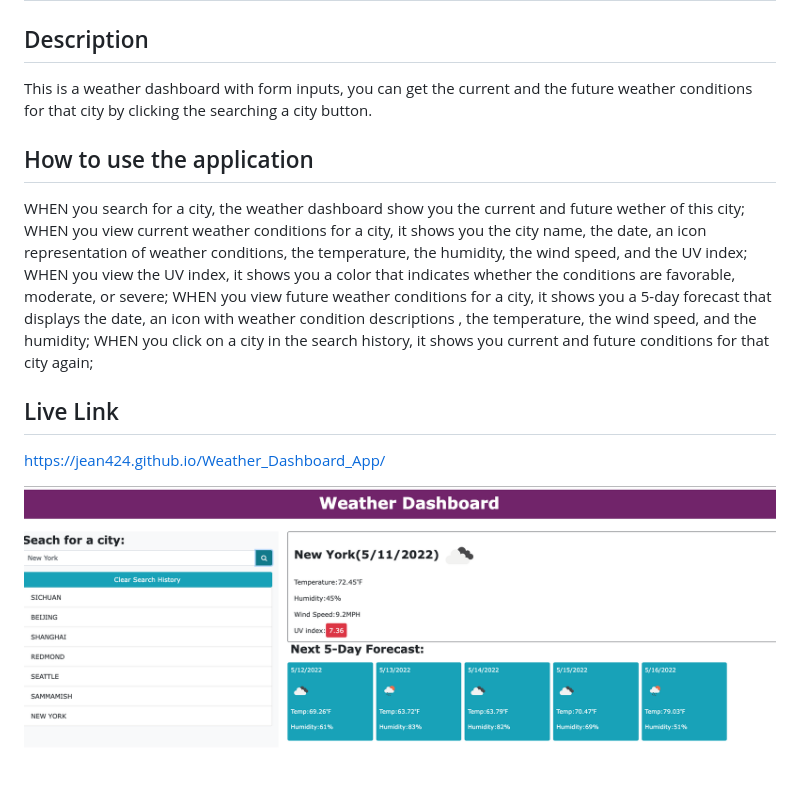
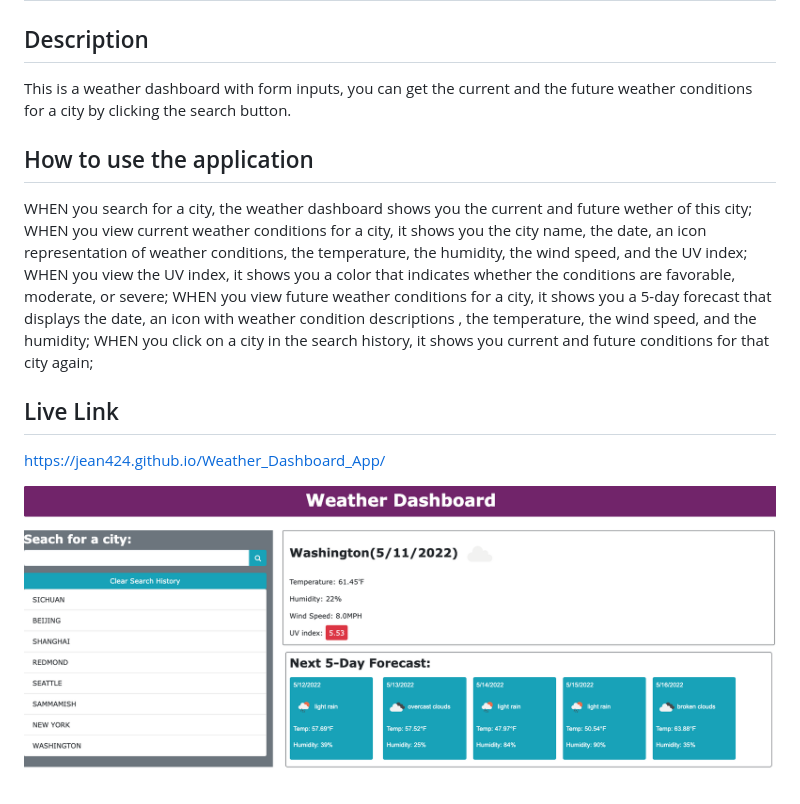
Before and after one commit to Jean424/Weather_Dashboard_App, a Markdown page: README.md, the part around the change. GitHub-like rendering; pictures changed too: images/ScreenShot_WeatherDashboard.png.

Commit message:
modify REDEME.md and images

```diff
--- a/README.md
+++ b/README.md
@@ -2,11 +2,11 @@
 
 ## Description
 
-This is a weather dashboard with form inputs, you can get the current and the future weather conditions for that city by clicking the searching a city button.
+This is a weather dashboard with form inputs, you can get the current and the future weather conditions for a city by clicking the search button.
 
 ## How to use the application
 
-WHEN you search for a city, the weather dashboard show you the current and future wether of this city;
+WHEN you search for a city, the weather dashboard shows you the current and future wether of this city;
 WHEN you view current weather conditions for a city, it shows you the city name, the date, an icon representation of weather conditions, the temperature, the humidity, the wind speed, and the UV index;
 WHEN you view the UV index, it shows you a color that indicates whether the conditions are favorable, moderate, or severe;
 WHEN you view future weather conditions for a city, it shows you a 5-day forecast that displays the date, an icon with weather condition descriptions , the temperature, the wind speed, and the humidity;
```
